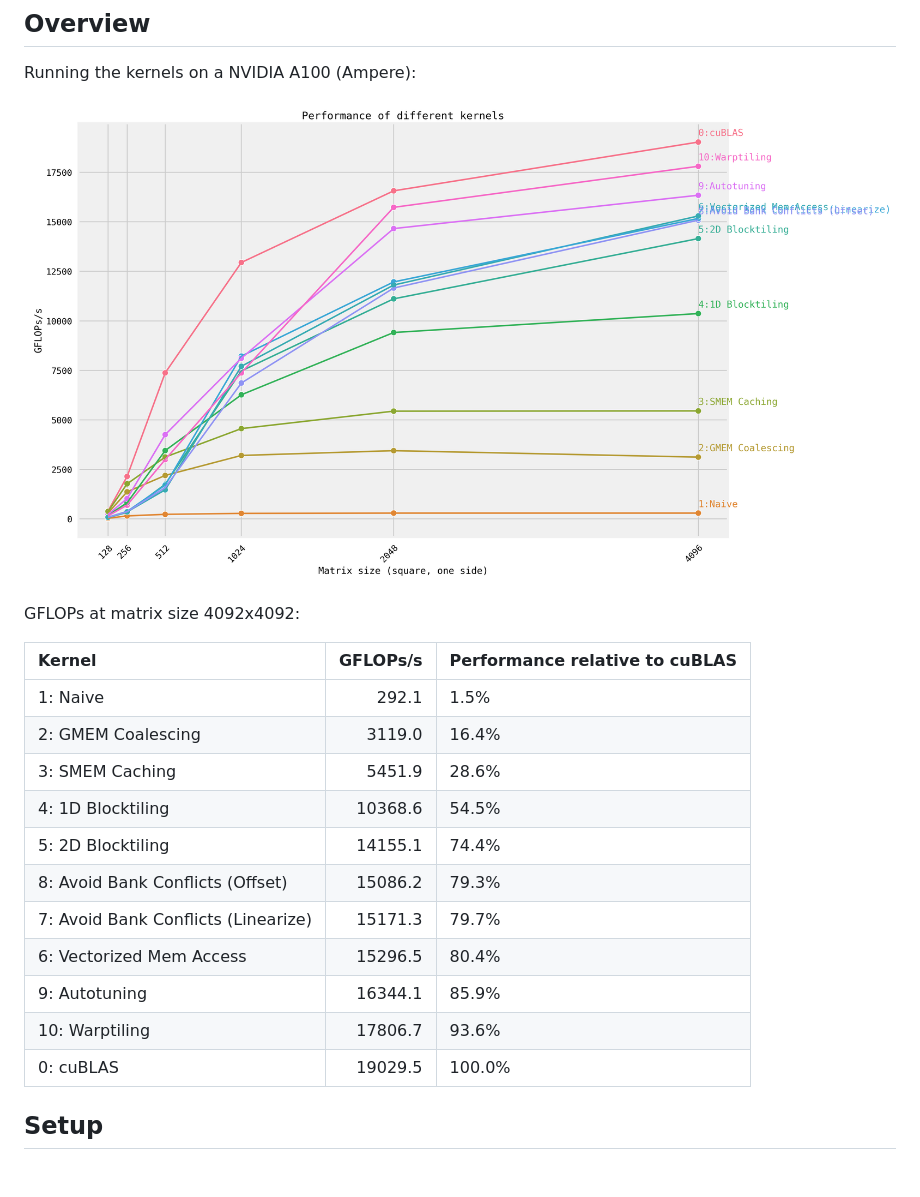
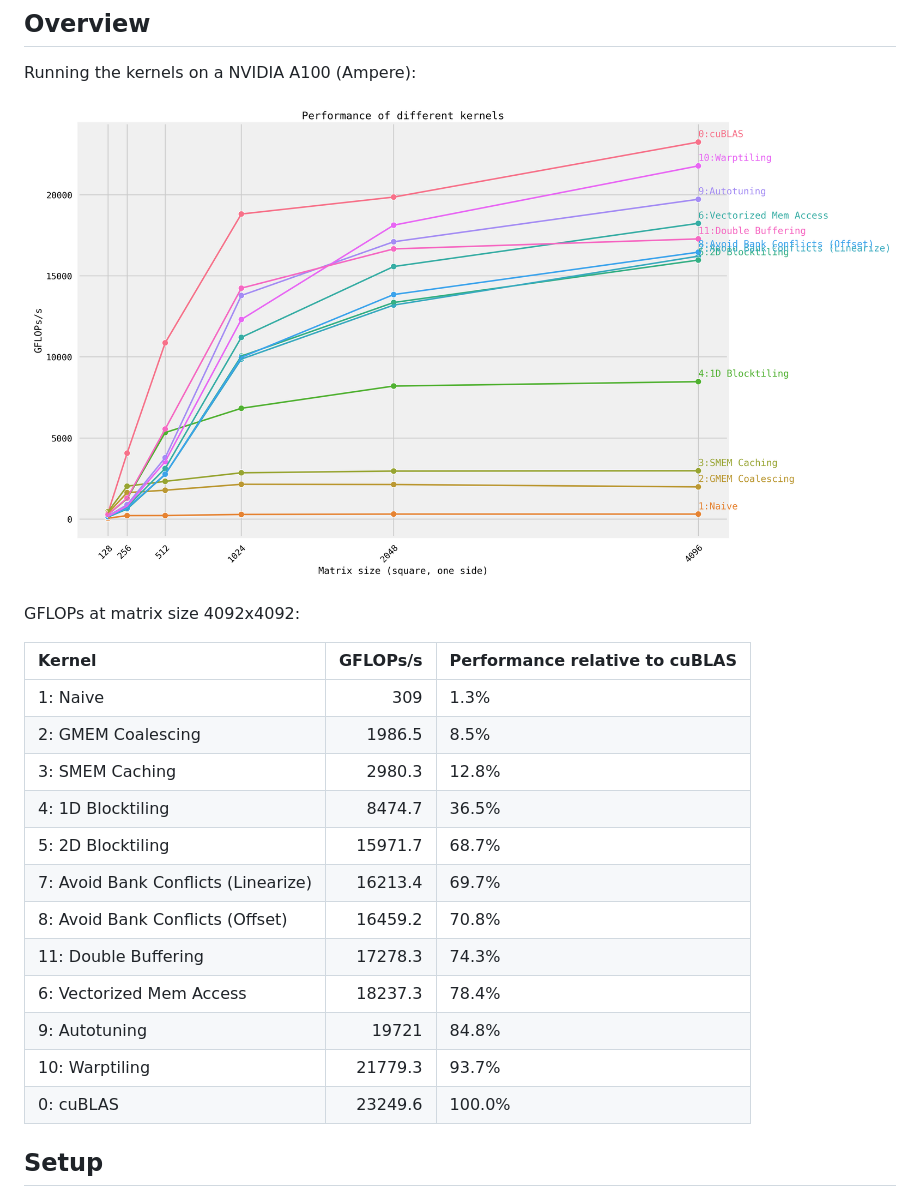
Before and after one commit to siboehm/SGEMM_CUDA, a Markdown page: README.md, the part around the change. Drawn GitHub-style; pictures changed too: benchmark_results.png; blank space fills up the shorter version.

Commit message:
Update results

```diff
--- a/README.md
+++ b/README.md
@@ -13,17 +13,18 @@ GFLOPs at matrix size 4092x4092:
 <!-- benchmark_results -->
 | Kernel                              |   GFLOPs/s | Performance relative to cuBLAS   |
 |:------------------------------------|-----------:|:---------------------------------|
-| 1: Naive                            |      292.1 | 1.5%                             |
-| 2: GMEM Coalescing                  |     3119.0 | 16.4%                            |
-| 3: SMEM Caching                     |     5451.9 | 28.6%                            |
-| 4: 1D Blocktiling                   |    10368.6 | 54.5%                            |
-| 5: 2D Blocktiling                   |    14155.1 | 74.4%                            |
-| 8: Avoid Bank Conflicts (Offset)    |    15086.2 | 79.3%                            |
-| 7: Avoid Bank Conflicts (Linearize) |    15171.3 | 79.7%                            |
-| 6: Vectorized Mem Access            |    15296.5 | 80.4%                            |
-| 9: Autotuning                       |    16344.1 | 85.9%                            |
-| 10: Warptiling                      |    17806.7 | 93.6%                            |
-| 0: cuBLAS                           |    19029.5 | 100.0%                           |
+| 1: Naive                            |      309   | 1.3%                             |
+| 2: GMEM Coalescing                  |     1986.5 | 8.5%                             |
+| 3: SMEM Caching                     |     2980.3 | 12.8%                            |
+| 4: 1D Blocktiling                   |     8474.7 | 36.5%                            |
+| 5: 2D Blocktiling                   |    15971.7 | 68.7%                            |
+| 7: Avoid Bank Conflicts (Linearize) |    16213.4 | 69.7%                            |
+| 8: Avoid Bank Conflicts (Offset)    |    16459.2 | 70.8%                            |
+| 11: Double Buffering                |    17278.3 | 74.3%                            |
+| 6: Vectorized Mem Access            |    18237.3 | 78.4%                            |
+| 9: Autotuning                       |    19721   | 84.8%                            |
+| 10: Warptiling                      |    21779.3 | 93.7%                            |
+| 0: cuBLAS                           |    23249.6 | 100.0%                           |
 <!-- benchmark_results -->
 
 ## Setup
```
Also changed, not shown: 2 other files.
